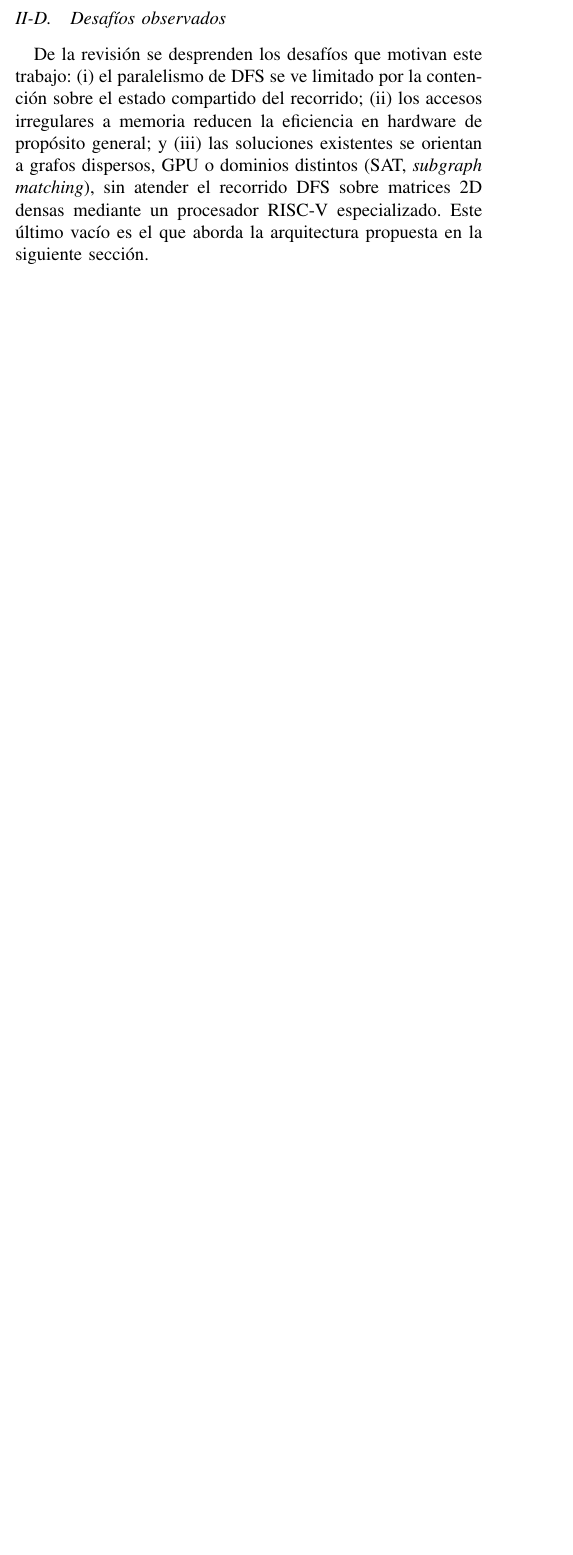
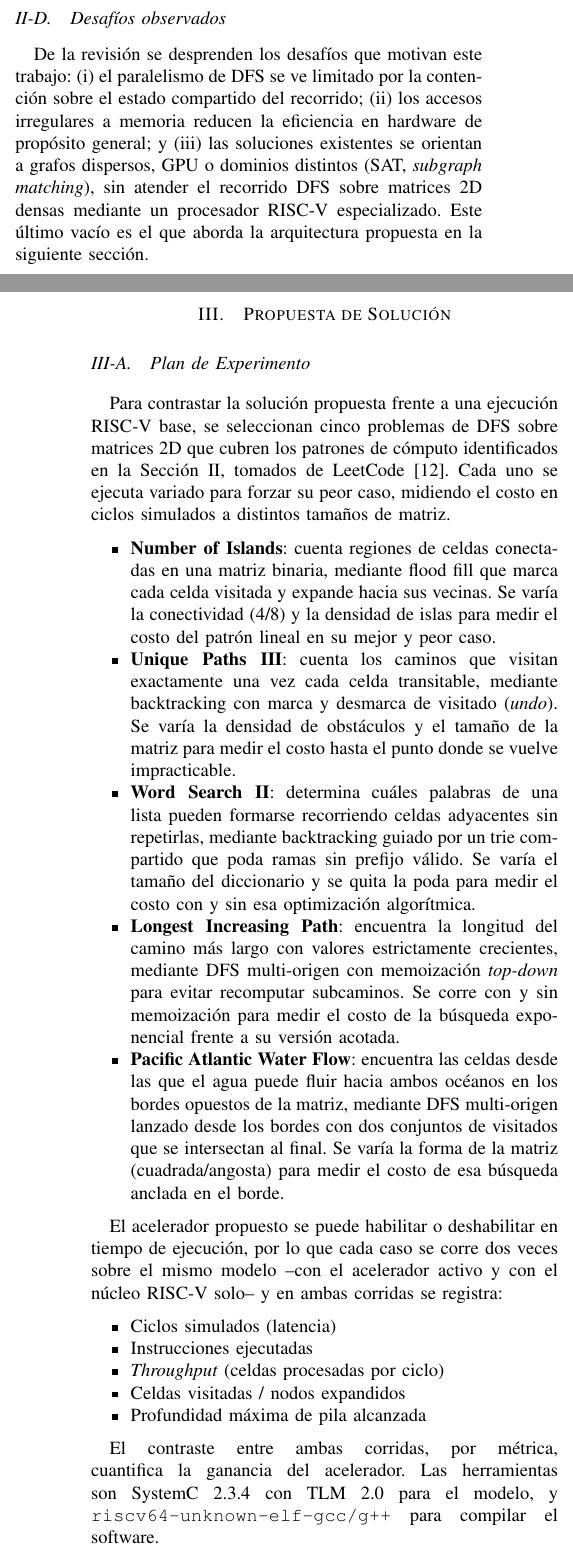
Before and after one commit to Team-Diseno-de-Alto-Nivel/mp6160-riscv-dfs-accelerator, a LaTeX paper (docs/paper/main.tex): part of one column of page 2 of 4 before the commit and two parts of the columns of pages 2 and 3 of 4 after it, the two joined at a grey line, cut so that both start at the same text, the shorter picture padded with empty space. Compiled offline with pdfLaTeX.

Commit message:
Update Dockerfile and documentation for experiment plan and references (#1)
* Update Dockerfile and documentation for experiment plan and references

- Added necessary LaTeX packages to Dockerfile for document compilation.
- Introduced a new section in main.tex detailing the proposed solution and experiment plan.
- Added reference for LeetCode problems used in the experiment.

* Enhance performance metrics section by detailing execution scenarios and metrics for the proposed accelerator

* Update Dockerfile and riscv-toolchain.cmake for RISC-V toolchain compatibility

```diff
--- a/docs/paper/main.tex
+++ b/docs/paper/main.tex
@@ -224,10 +224,68 @@ densas mediante un procesador RISC-V especializado. Este \'ultimo vac\'io es el
 que aborda la arquitectura propuesta en la siguiente secci\'on.
 
 %=========================================================================
+\section{Propuesta de Soluci\'on}
+
+\subsection{Plan de Experimento}
+
+Para contrastar la soluci\'on propuesta frente a una ejecuci\'on RISC-V
+base, se seleccionan cinco problemas de DFS sobre matrices 2D que cubren
+los patrones de c\'omputo identificados en la Secci\'on~II, tomados de
+LeetCode \cite{leetcode}. Cada uno se ejecuta variado para forzar su
+peor caso, midiendo el costo en ciclos simulados a distintos tama\~nos
+de matriz.
+
+\begin{itemize}
+\item \textbf{Number of Islands}: cuenta regiones de celdas conectadas
+en una matriz binaria, mediante flood fill que marca cada celda
+visitada y expande hacia sus vecinas. Se var\'ia la conectividad (4/8)
+y la densidad de islas para medir el costo del patr\'on lineal en su
+mejor y peor caso.
+\item \textbf{Unique Paths III}: cuenta los caminos que visitan
+exactamente una vez cada celda transitable, mediante backtracking con
+marca y desmarca de visitado (\textit{undo}). Se var\'ia la densidad de
+obst\'aculos y el tama\~no de la matriz para medir el costo hasta el
+punto donde se vuelve impracticable.
+\item \textbf{Word Search II}: determina cu\'ales palabras de una lista
+pueden formarse recorriendo celdas adyacentes sin repetirlas, mediante
+backtracking guiado por un trie compartido que poda ramas sin prefijo
+v\'alido. Se var\'ia el tama\~no del diccionario y se quita la poda
+para medir el costo con y sin esa optimizaci\'on algor\'itmica.
+\item \textbf{Longest Increasing Path}: encuentra la longitud del
+camino m\'as largo con valores estrictamente crecientes, mediante DFS
+multi-origen con memoizaci\'on \textit{top-down} para evitar
+recomputar subcaminos. Se corre con y sin memoizaci\'on para medir el
+costo de la b\'usqueda exponencial frente a su versi\'on acotada.
+\item \textbf{Pacific Atlantic Water Flow}: encuentra las celdas desde
+las que el agua puede fluir hacia ambos oc\'eanos en los bordes
+opuestos de la matriz, mediante DFS multi-origen lanzado desde los
+bordes con dos conjuntos de visitados que se intersectan al final. Se
+var\'ia la forma de la matriz (cuadrada/angosta) para medir el costo
+de esa b\'usqueda anclada en el borde.
+\end{itemize}
+
+El acelerador propuesto se puede habilitar o deshabilitar en tiempo
+de ejecuci\'on, por lo que cada caso se corre dos veces sobre el mismo
+modelo --con el acelerador activo y con el n\'ucleo RISC-V solo-- y
+en ambas corridas se registra:
+
+\begin{itemize}
+\item Ciclos simulados (latencia)
+\item Instrucciones ejecutadas
+\item \textit{Throughput} (celdas procesadas por ciclo)
+\item Celdas visitadas / nodos expandidos
+\item Profundidad m\'axima de pila alcanzada
+\end{itemize}
+
+El contraste entre ambas corridas, por m\'etrica, cuantifica la
+ganancia del acelerador. Las herramientas son SystemC 2.3.4 con
+TLM 2.0 para el modelo, y \texttt{riscv64-unknown-elf-gcc/g++} para
+compilar el software.
+
+%=========================================================================
 % NOTA: Las secciones siguientes NO son parte de la entrega de Semana 5.
 % Se dejan comentadas como esqueleto para los avances posteriores.
 %
-% \section{Propuesta de Soluci\'on / Arquitectura}   % Avance 1 (Semana 6)
 % \section{Resultados y An\'alisis}                    % Avance 1 / 2
 % \section{Conclusiones y Trabajo Futuro}              % Articulo final
 %=========================================================================
```
Also changed, not shown: docs/paper/refs.bib (+9 -0 lines), 2 other files.
